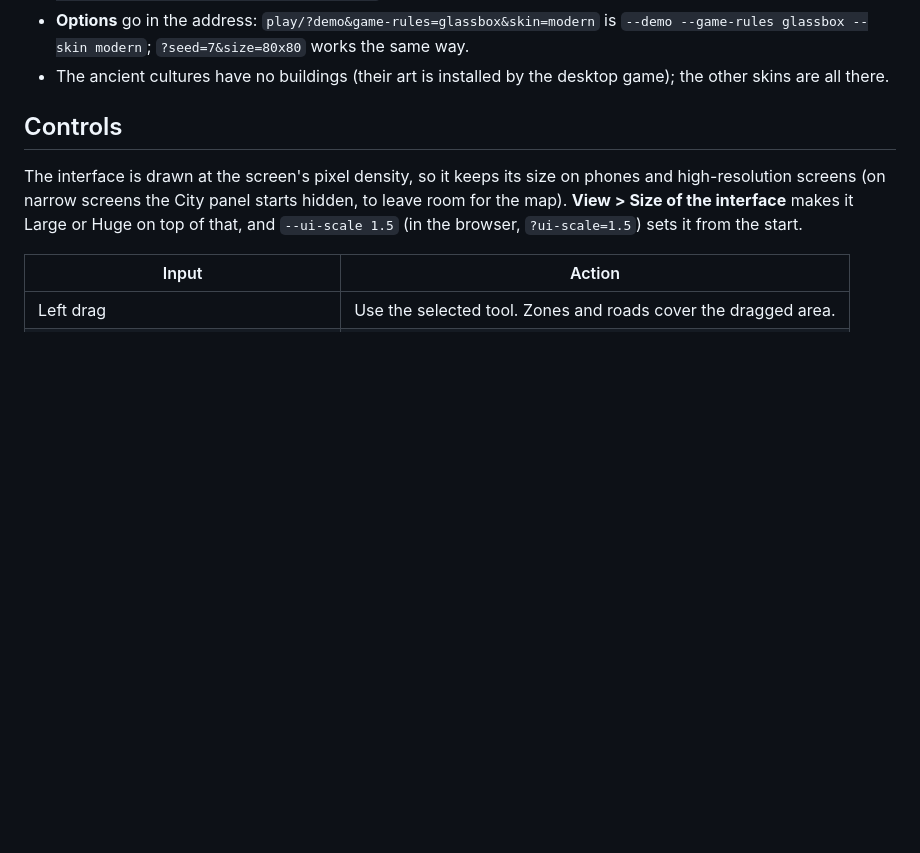
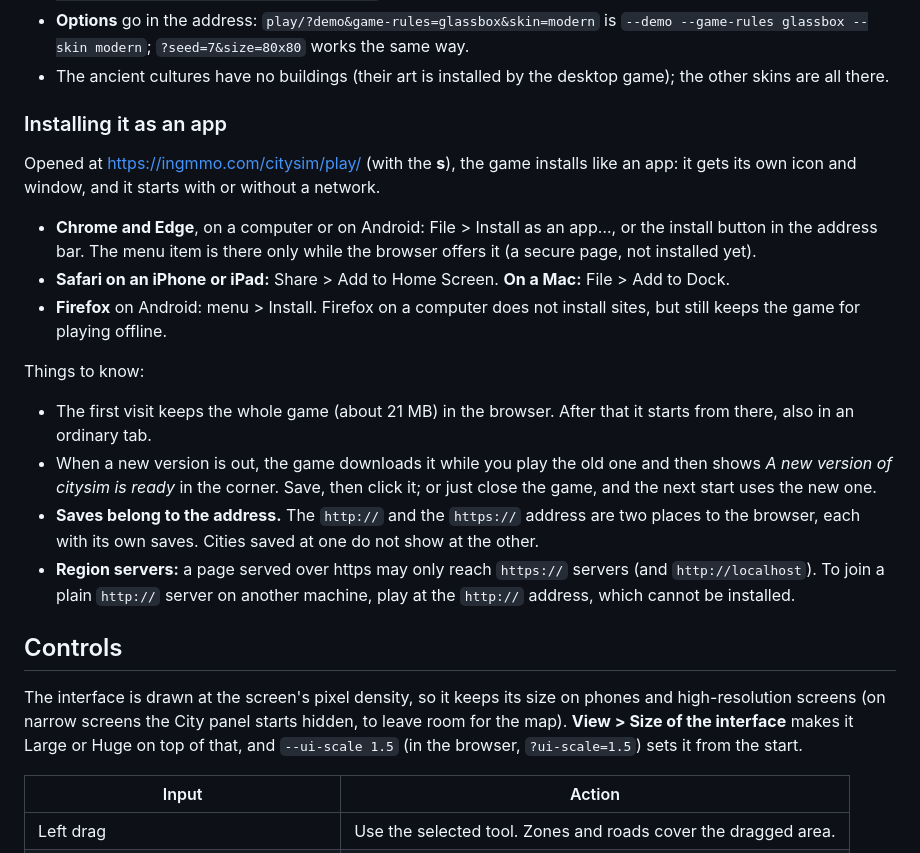
Before and after one commit to sirmmo/citysim, a Markdown page: docs/PLAYING.md, the part around the change. GitHub-like rendering; blank space fills up the shorter version.

```diff
--- a/docs/PLAYING.md
+++ b/docs/PLAYING.md
@@ -36,6 +36,34 @@ differences:
   the same way.
 - The ancient cultures have no buildings (their art is installed by the
   desktop game); the other skins are all there.
+
+### Installing it as an app
+
+Opened at <https://ingmmo.com/citysim/play/> (with the **s**), the game
+installs like an app: it gets its own icon and window, and it starts with or
+without a network.
+
+- **Chrome and Edge**, on a computer or on Android: File > Install as an
+  app…, or the install button in the address bar. The menu item is there only
+  while the browser offers it (a secure page, not installed yet).
+- **Safari on an iPhone or iPad:** Share > Add to Home Screen. **On a Mac:**
+  File > Add to Dock.
+- **Firefox** on Android: menu > Install. Firefox on a computer does not
+  install sites, but still keeps the game for playing offline.
+
+Things to know:
+
+- The first visit keeps the whole game (about 21 MB) in the browser. After
+  that it starts from there, also in an ordinary tab.
+- When a new version is out, the game downloads it while you play the old
+  one and then shows *A new version of citysim is ready* in the corner. Save,
+  then click it; or just close the game, and the next start uses the new one.
+- **Saves belong to the address.** The `http://` and the `https://` address
+  are two places to the browser, each with its own saves. Cities saved at one
+  do not show at the other.
+- **Region servers:** a page served over https may only reach `https://`
+  servers (and `http://localhost`). To join a plain `http://` server on
+  another machine, play at the `http://` address, which cannot be installed.
 
 ## Controls
 
```
Also changed, not shown: CHANGELOG.md (+8 -0 lines), README.md (+3 -1 lines), web/icon-192.png (added), web/icon-512.png (added), web/icon-maskable-512.png (added), 12 other files.
